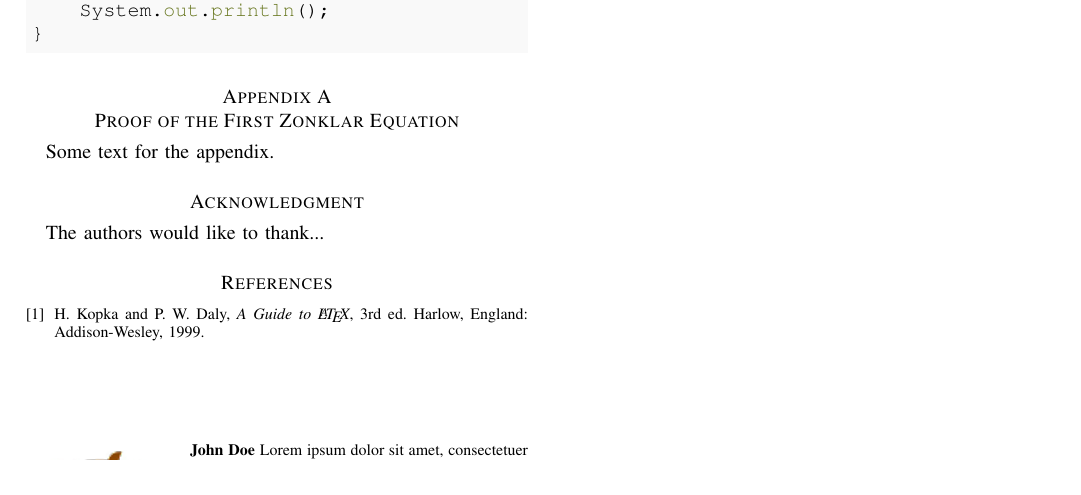
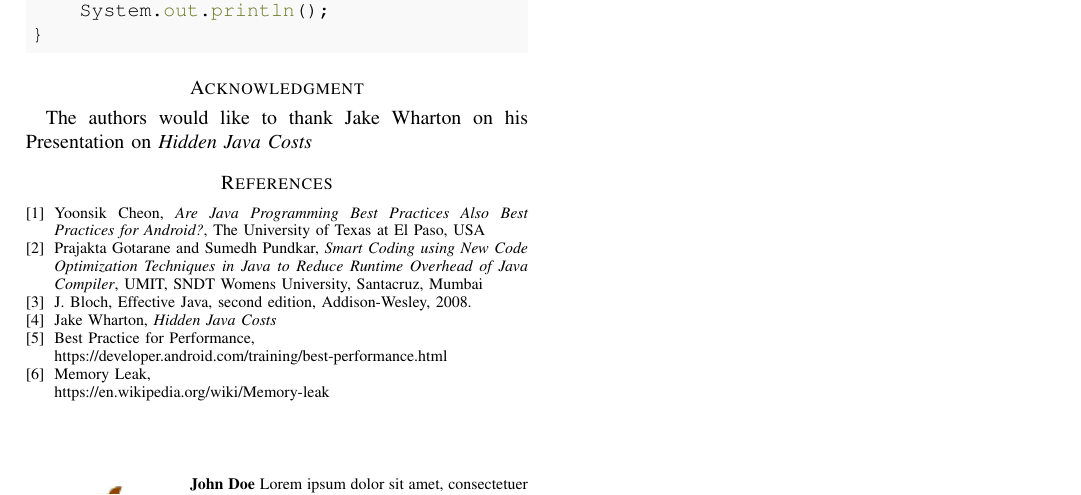
Before and after one commit to iamareebjamal/android-performance-colloquium, a LaTeX paper (android.tex): part of page 3 of 3, cut so that both start at the same text. Compiled offline with pdfLaTeX.

Commit message:
feat: Add section - Bibliography

```diff
--- a/android.tex
+++ b/android.tex
@@ -151,19 +151,31 @@ public static void main(String... args) {
 }
 \end{minted}
 
-\appendices
-\section{Proof of the First Zonklar Equation}
-Some text for the appendix.
-
-% use section* for acknowledgement
 \section*{Acknowledgment}
 
-The authors would like to thank...
+The authors would like to thank Jake Wharton on his Presentation on \emph{Hidden Java Costs}
 
 \begin{thebibliography}{1}
 
 \bibitem{}
-H.~Kopka and P.~W. Daly, \emph{A Guide to \LaTeX}, 3rd~ed. Harlow, England: Addison-Wesley, 1999.
+Yoonsik Cheon, \emph{Are Java Programming Best Practices Also Best Practices for Android?}, The University of Texas at El Paso, USA
+
+\bibitem{}
+Prajakta Gotarane and Sumedh Pundkar, \emph{Smart Coding using New Code Optimization Techniques in Java to Reduce Runtime Overhead of Java Compiler}, UMIT, SNDT Womens University, Santacruz, Mumbai
+
+\bibitem{}
+J. Bloch, Effective Java, second edition, Addison-Wesley, 2008.
+
+\bibitem{}
+Jake Wharton, \emph{Hidden Java Costs}
+
+\bibitem{}
+Best Practice for Performance,\\
+https://developer.android.com/training/best-performance.html
+
+\bibitem{}
+Memory Leak,\\
+https://en.wikipedia.org/wiki/Memory-leak
 
 \end{thebibliography}
 
```
Also changed, not shown: android.tex (2 more changed lines).
